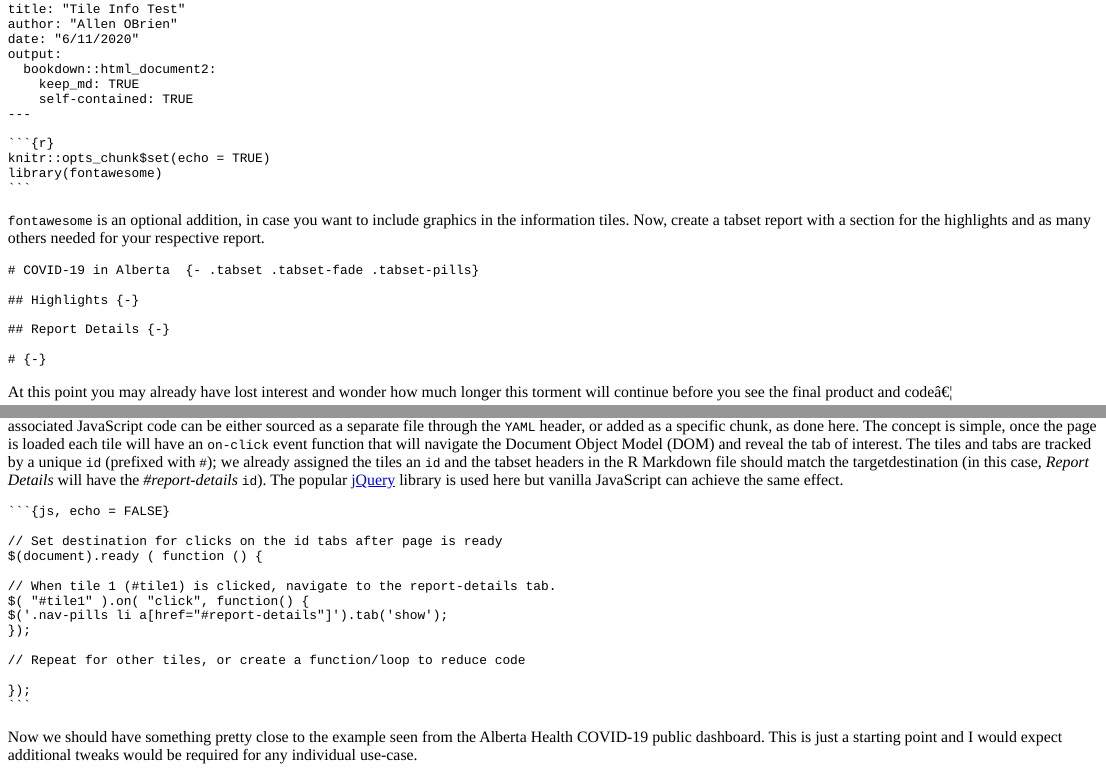
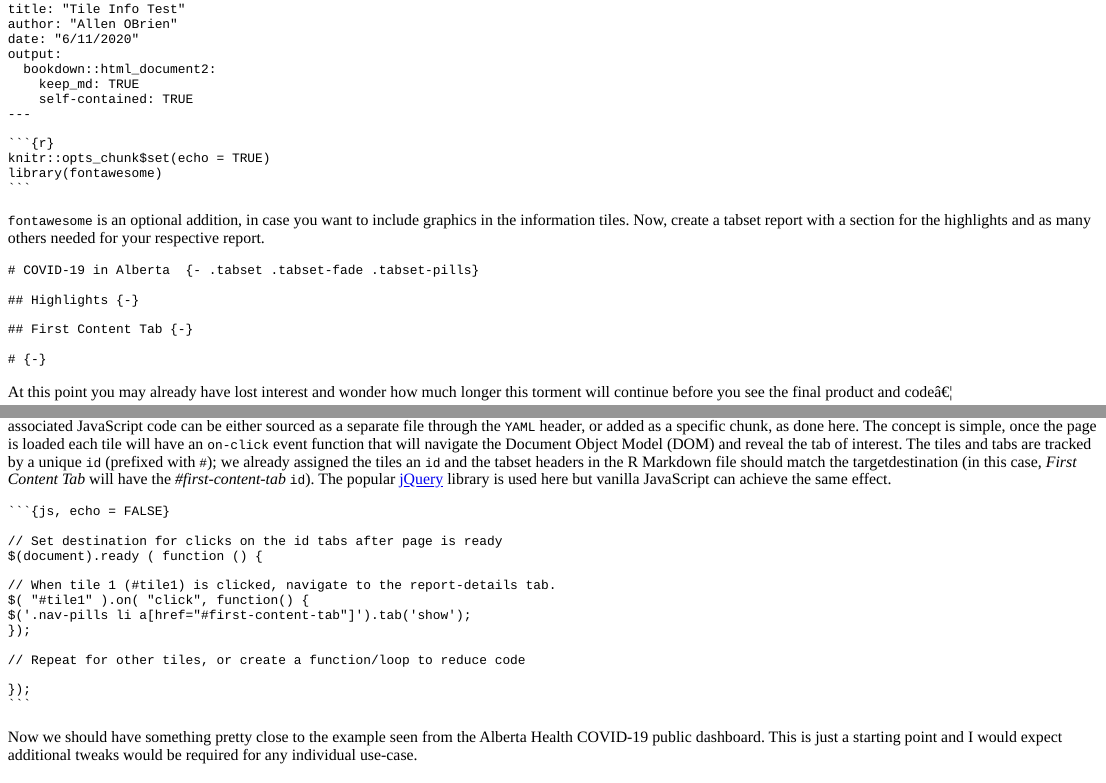
Before and after one commit to al-obrien/website, an R Markdown document (content/post/2020-09-05-adding-info-tiles-to-rmarkdown/index.Rmd): the page in a window 1100 px wide, from 1240 px down, and a second part further down, joined at a grey line. The pictures show the output file content/post/2020-09-05-adding-info-tiles-to-rmarkdown/index.html that the author committed with the source, opened offline.

Commit message:
Adjust header to match image

`````diff
--- a/content/post/2020-09-05-adding-info-tiles-to-rmarkdown/index.Rmd
+++ b/content/post/2020-09-05-adding-info-tiles-to-rmarkdown/index.Rmd
@@ -64,7 +64,7 @@ library(fontawesome)
 
 ## Highlights {-}
 
-## Report Details {-}
+## First Content Tab {-}
 
 # {-}
 ````
@@ -233,7 +235,7 @@ Collectively, we now have tiles that are much easier on the eyes but they still
 
 ## The functionality - JavaScript
 
-The final component is to allow the information tiles to act as navigation buttons, taking users to the tab with additional details related to the tile. Like before, the associated JavaScript code can be either sourced as a separate file through the `YAML` header, or added as a specific chunk, as done here. The concept is simple, once the page is loaded each tile will have an `on-click` event function that will navigate the Document Object Model (DOM) and reveal the tab of interest. The tiles and tabs are tracked by a unique `id` (prefixed with `#`); we already assigned the tiles an `id` and the tabset headers in the R Markdown file should match the targetdestination (in this case, *Report Details* will have the *#report-details* `id`). The popular [jQuery](https://jquery.com) library is used here but vanilla JavaScript can achieve the same effect.
+The final component is to allow the information tiles to act as navigation buttons, taking users to the tab with additional details related to the tile. Like before, the associated JavaScript code can be either sourced as a separate file through the `YAML` header, or added as a specific chunk, as done here. The concept is simple, once the page is loaded each tile will have an `on-click` event function that will navigate the Document Object Model (DOM) and reveal the tab of interest. The tiles and tabs are tracked by a unique `id` (prefixed with `#`); we already assigned the tiles an `id` and the tabset headers in the R Markdown file should match the targetdestination (in this case, *First Content Tab* will have the *#first-content-tab* `id`). The popular [jQuery](https://jquery.com) library is used here but vanilla JavaScript can achieve the same effect.
 
 
 ````js
@@ -244,7 +246,7 @@ $(document).ready ( function () {
 
 // When tile 1 (#tile1) is clicked, navigate to the report-details tab.
 $( "#tile1" ).on( "click", function() {
-$('.nav-pills li a[href="#report-details"]').tab('show');
+$('.nav-pills li a[href="#first-content-tab"]').tab('show');
 });
 
 // Repeat for other tiles, or create a function/loop to reduce code
`````
Also changed, not shown: content/post/2020-09-05-adding-info-tiles-to-rmarkdown/index.html, content/post/2020-09-05-adding-info-tiles-to-rmarkdown/with_css.JPG, content/post/2020-09-05-adding-info-tiles-to-rmarkdown/index.Rmd (6 more changed lines).
